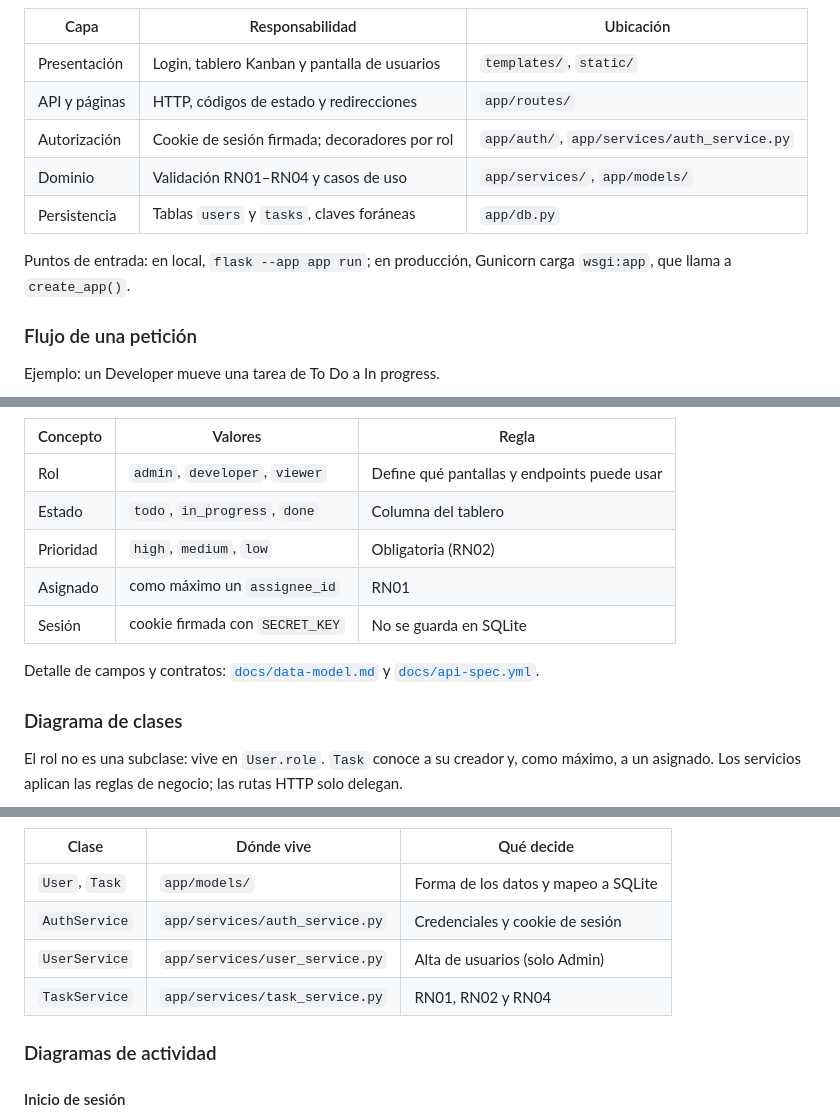
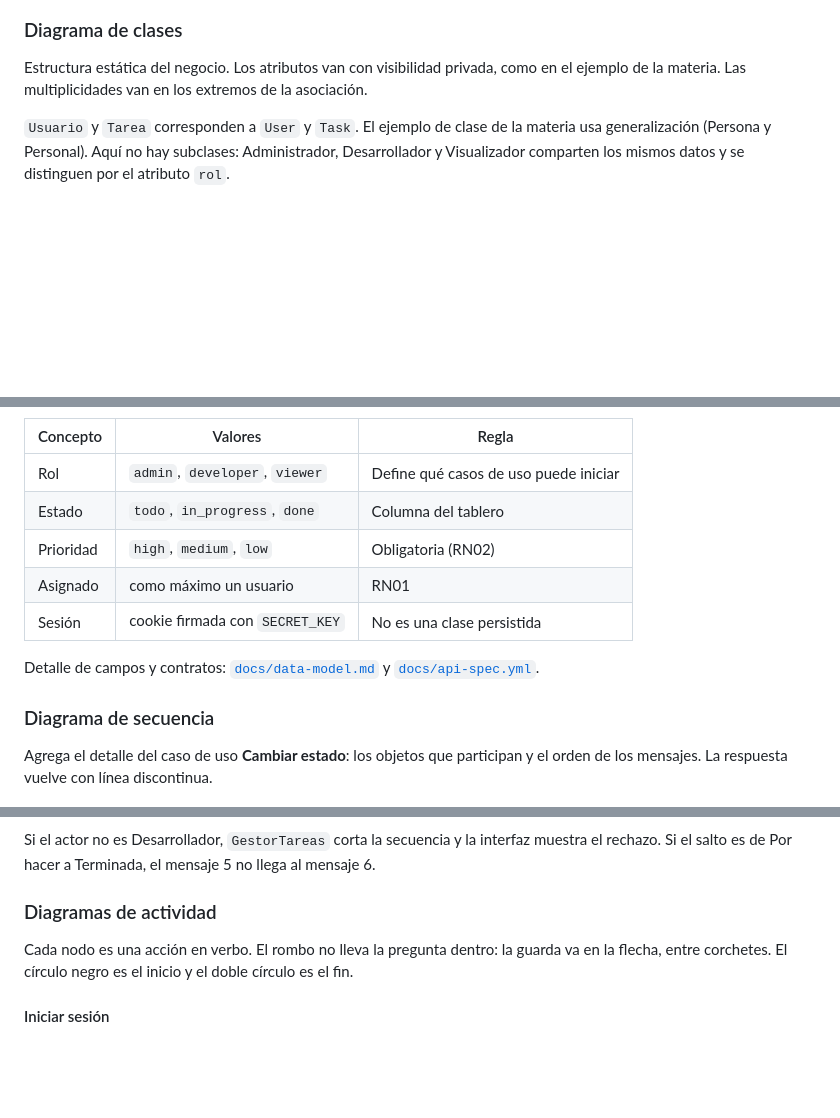
Before and after one commit to moisescb123/TaskFlowDevops, a Markdown page: README.md, 3 parts joined by grey strips. GitHub-like rendering; blank space fills up the shorter version.

````diff
--- a/README.md
+++ b/README.md
@@ -75,17 +100,9 @@ flowchart TB
 ```
 
-| Capa | Responsabilidad | Ubicación |
-|------|-----------------|-----------|
-| Presentación | Login, tablero Kanban y pantalla de usuarios | `templates/`, `static/` |
-| API y páginas | HTTP, códigos de estado y redirecciones | `app/routes/` |
-| Autorización | Cookie de sesión firmada; decoradores por rol | `app/auth/`, `app/services/auth_service.py` |
-| Dominio | Validación RN01–RN04 y casos de uso | `app/services/`, `app/models/` |
-| Persistencia | Tablas `users` y `tasks`, claves foráneas | `app/db.py` |
+### Diagrama de clases
 
-Puntos de entrada: en local, `flask --app app run`; en producción, Gunicorn carga `wsgi:app`, que llama a `create_app()`.
+Estructura estática del negocio. Los atributos van con visibilidad privada, como en el ejemplo de la materia. Las multiplicidades van en los extremos de la asociación.
 
-### Flujo de una petición
-
-Ejemplo: un Developer mueve una tarea de To Do a In progress.
+`Usuario` y `Tarea` corresponden a `User` y `Task`. El ejemplo de clase de la materia usa generalización (Persona y Personal). Aquí no hay subclases: Administrador, Desarrollador y Visualizador comparten los mismos datos y se distinguen por el atributo `rol`.
 
 ```mermaid
@@ -137,16 +130,16 @@ erDiagram
 
 | Concepto | Valores | Regla |
 |----------|---------|--------|
-| Rol | `admin`, `developer`, `viewer` | Define qué pantallas y endpoints puede usar |
+| Rol | `admin`, `developer`, `viewer` | Define qué casos de uso puede iniciar |
 | Estado | `todo`, `in_progress`, `done` | Columna del tablero |
 | Prioridad | `high`, `medium`, `low` | Obligatoria (RN02) |
-| Asignado | como máximo un `assignee_id` | RN01 |
-| Sesión | cookie firmada con `SECRET_KEY` | No se guarda en SQLite |
+| Asignado | como máximo un usuario | RN01 |
+| Sesión | cookie firmada con `SECRET_KEY` | No es una clase persistida |
 
 Detalle de campos y contratos: [`docs/data-model.md`](docs/data-model.md) y [`docs/api-spec.yml`](docs/api-spec.yml).
 
-### Diagrama de clases
+### Diagrama de secuencia
 
-El rol no es una subclase: vive en `User.role`. `Task` conoce a su creador y, como máximo, a un asignado. Los servicios aplican las reglas de negocio; las rutas HTTP solo delegan.
+Agrega el detalle del caso de uso **Cambiar estado**: los objetos que participan y el orden de los mensajes. La respuesta vuelve con línea discontinua.
 
 ```mermaid
@@ -198,15 +161,12 @@ classDiagram
 ```
 
-| Clase | Dónde vive | Qué decide |
-|-------|------------|------------|
-| `User`, `Task` | `app/models/` | Forma de los datos y mapeo a SQLite |
-| `AuthService` | `app/services/auth_service.py` | Credenciales y cookie de sesión |
-| `UserService` | `app/services/user_service.py` | Alta de usuarios (solo Admin) |
-| `TaskService` | `app/services/task_service.py` | RN01, RN02 y RN04 |
+Si el actor no es Desarrollador, `GestorTareas` corta la secuencia y la interfaz muestra el rechazo. Si el salto es de Por hacer a Terminada, el mensaje 5 no llega al mensaje 6.
 
 ### Diagramas de actividad
 
-#### Inicio de sesión
+Cada nodo es una acción en verbo. El rombo no lleva la pregunta dentro: la guarda va en la flecha, entre corchetes. El círculo negro es el inicio y el doble círculo es el fin.
+
+#### Iniciar sesión
 
 ```mermaid
 flowchart TD
````
Also changed, not shown: other parts of README.md (+205 -189 lines).
